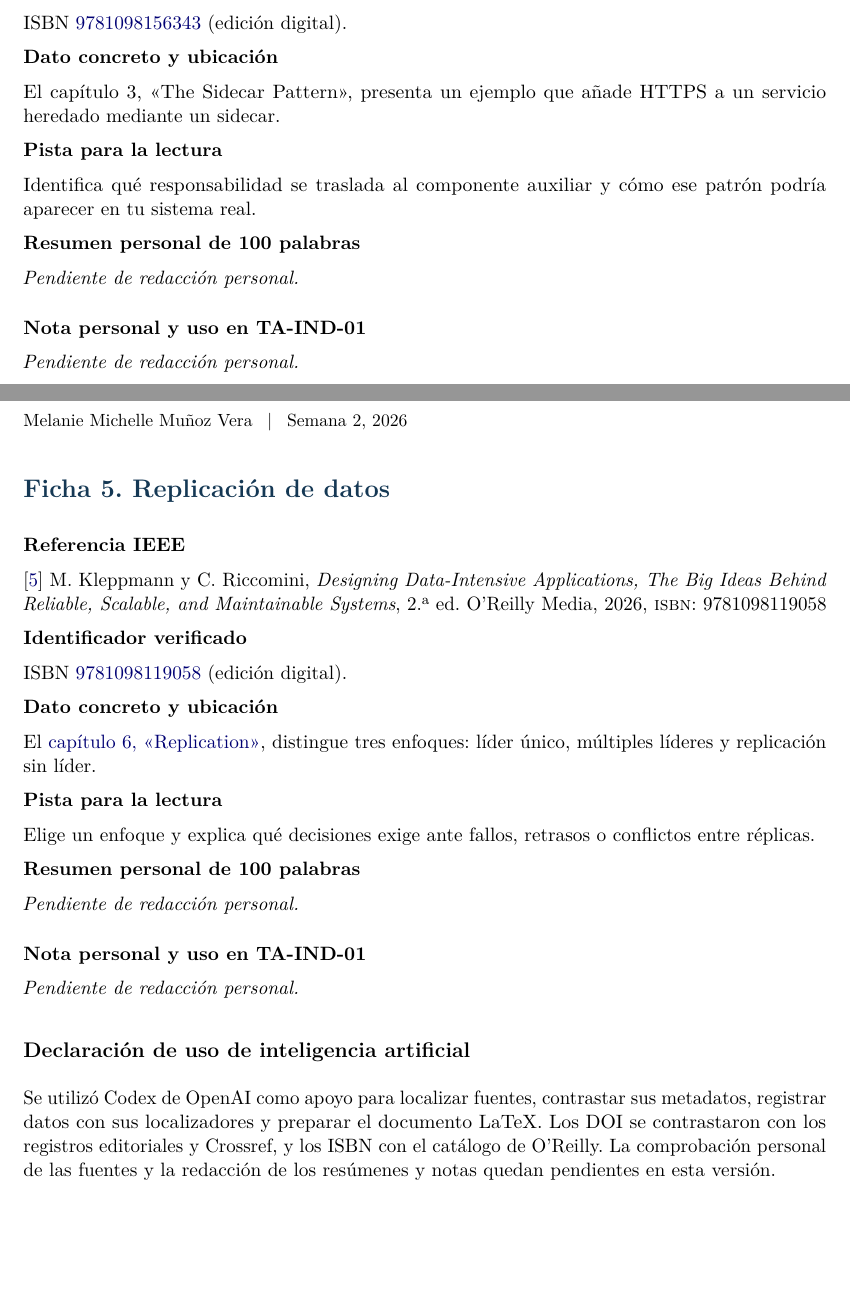
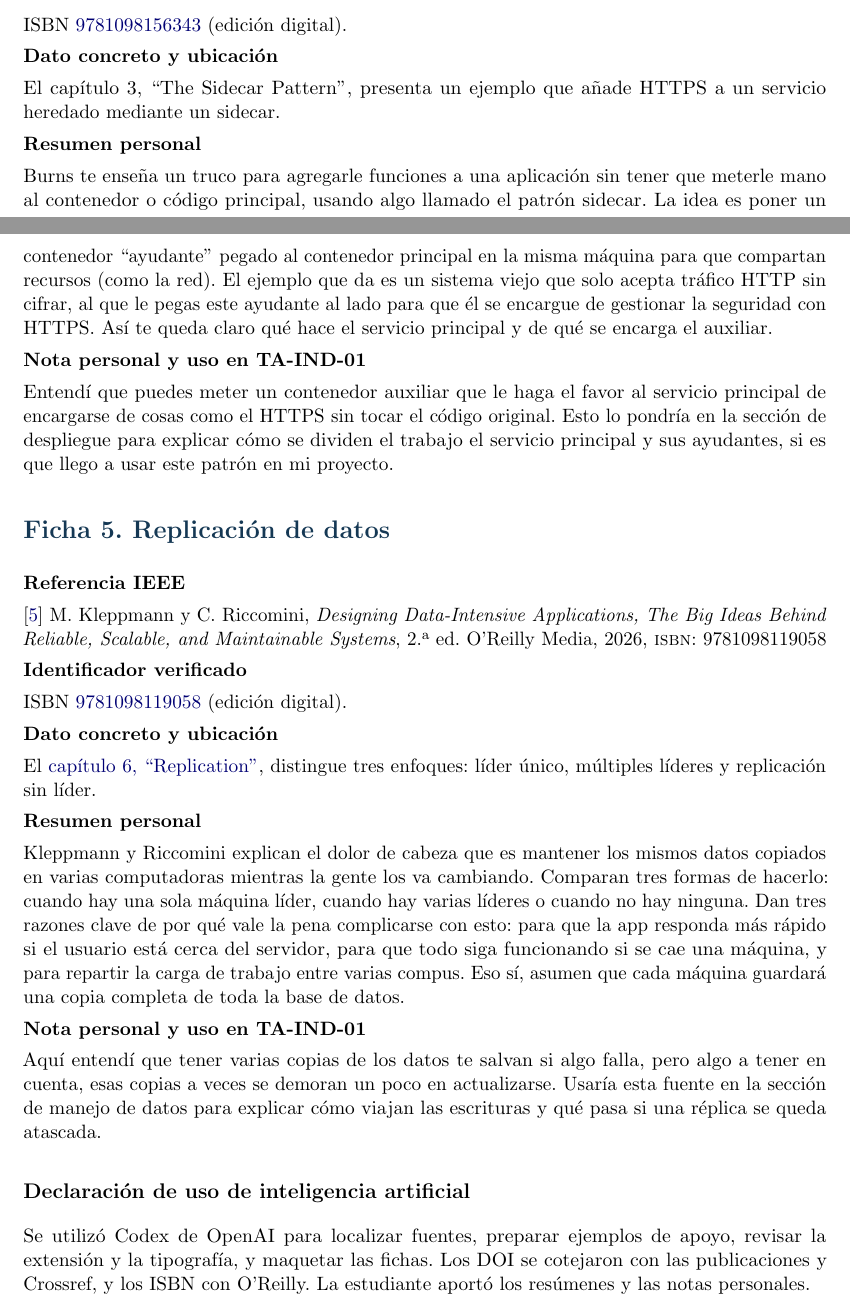
Before and after one commit to Melanir/isr701-form-fb-01, a LaTeX document (docs/fichas.tex): two parts of pages 4 and 5 of 5 before the commit and two parts of pages 2 and 3 of 3 after it, joined at a grey line, cut so that both start at the same text, the shorter picture padded with empty space. The pictures show the PDF file docs/fichas.pdf that the author committed with the source.

Commit message:
Agregué mis resúmenes y notas personales

```diff
--- a/docs/fichas.tex
+++ b/docs/fichas.tex
@@ -13,13 +11,8 @@
 
 \definecolor{tinta}{HTML}{153854}
 \setlength{\parindent}{0pt}
-\setlength{\parskip}{0.55em}
-\newcommand{\pendiente}{\textit{Pendiente de redacción personal.}}
-
-% Sustituye cada \pendiente por tu texto en el argumento correspondiente.
-\newcommand{\ficha}[7]{%
-  {\small\color{tinta}\textbf{UTEQ \enspace / \enspace ISR-701 \enspace / \enspace FORM-FB-01}\par}
-  {\small Melanie Michelle Muñoz Vera \enspace | \enspace Semana 2, 2026\par}
+\setlength{\parskip}{0.4em}
+\newcommand{\ficha}[6]{%
   \section*{\color{tinta}#1}
   \textbf{Referencia IEEE}\par
   \cite{#2}\ \fullcite{#2}\par
@@ -27,12 +20,10 @@
   #3\par
   \textbf{Dato concreto y ubicación}\par
   #4\par
-  \textbf{Pista para la lectura}\par
+  \textbf{Resumen personal}\par
   #5\par
-  \textbf{Resumen personal de 100 palabras}\par
-  #6\par\vspace{0.8em}
   \textbf{Nota personal y uso en TA-IND-01}\par
-  #7\par
+  #6\par
 }
 
 \begin{document}
@@ -57,19 +48,18 @@
-  {\pendiente}{\pendiente}
-\newpage
+  {Blinowski y sus coautores querían ver qué era más rápido y escalable: si una app tradicional (monolito) o una dividida en microservicios. Para probarlo, hicieron pruebas de estrés en Java y C\# tanto en una computadora local como en la nube (Azure). Lo curioso fue que, en una sola máquina, la app monolítica funcionó mejor que la de microservicios. También se dieron cuenta de que meterle más servidores a lo loco no siempre ayuda y a veces hasta frena el sistema. Todo depende de la carga real que reciba el proyecto.}
+  {Lo que aprendí aquí es que por más que dividas tu app en microservicios, no te asegura mágicamente que vaya a ser más rápida. En la parte de rendimiento usaría esta fuente para analizar si realmente vale la pena esa separación según la carga que reciba el sistema y cómo se despliegue.}
 
 \ficha{Ficha 4. Patrones de diseño}{burns2024}
   {ISBN \href{https://www.oreilly.com/library/view/designing-distributed-systems/9781098156343/}{9781098156343} (edición digital).}
-  {El capítulo 3, «The Sidecar Pattern», presenta un ejemplo que añade HTTPS a un servicio heredado mediante un sidecar.}
-  {Identifica qué responsabilidad se traslada al componente auxiliar y cómo ese patrón podría aparecer en tu sistema real.}
-  {\pendiente}{\pendiente}
-\newpage
+  {El capítulo 3, ``The Sidecar Pattern'', presenta un ejemplo que añade HTTPS a un servicio heredado mediante un sidecar.}
+  {Burns te enseña un truco para agregarle funciones a una aplicación sin tener que meterle mano al contenedor o código principal, usando algo llamado el patrón sidecar. La idea es poner un contenedor ``ayudante'' pegado al contenedor principal en la misma máquina para que compartan recursos (como la red). El ejemplo que da es un sistema viejo que solo acepta tráfico HTTP sin cifrar, al que le pegas este ayudante al lado para que él se encargue de gestionar la seguridad con HTTPS. Así te queda claro qué hace el servicio principal y de qué se encarga el auxiliar.}
+  {Entendí que puedes meter un contenedor auxiliar que le haga el favor al servicio principal de encargarse de cosas como el HTTPS sin tocar el código original. Esto lo pondría en la sección de despliegue para explicar cómo se dividen el trabajo el servicio principal y sus ayudantes, si es que llego a usar este patrón en mi proyecto.}
 
 \ficha{Ficha 5. Replicación de datos}{kleppmann2026}
   {ISBN \href{https://www.oreilly.com/library/view/designing-data-intensive/9781098119058/}{9781098119058} (edición digital).}
-  {El \href{https://www.oreilly.com/library/view/designing-data-intensive-applications/9781098119058/ch06.html}{capítulo 6, «Replication»}, distingue tres enfoques: líder único, múltiples líderes y replicación sin líder.}
-  {Elige un enfoque y explica qué decisiones exige ante fallos, retrasos o conflictos entre réplicas.}
-  {\pendiente}{\pendiente}
+  {El \href{https://www.oreilly.com/library/view/designing-data-intensive-applications/9781098119058/ch06.html}{capítulo 6, ``Replication''}, distingue tres enfoques: líder único, múltiples líderes y replicación sin líder.}
+  {Kleppmann y Riccomini explican el dolor de cabeza que es mantener los mismos datos copiados en varias computadoras mientras la gente los va cambiando. Comparan tres formas de hacerlo: cuando hay una sola máquina líder, cuando hay varias líderes o cuando no hay ninguna. Dan tres razones clave de por qué vale la pena complicarse con esto: para que la app responda más rápido si el usuario está cerca del servidor, para que todo siga funcionando si se cae una máquina, y para repartir la carga de trabajo entre varias compus. Eso sí, asumen que cada máquina guardará una copia completa de toda la base de datos.}
+  {Aquí entendí que tener varias copias de los datos te salvan si algo falla, pero algo a tener en cuenta, esas copias a veces se demoran un poco en actualizarse. Usaría esta fuente en la sección de manejo de datos para explicar cómo viajan las escrituras y qué pasa si una réplica se queda atascada.}
 
 \subsection*{Declaración de uso de inteligencia artificial}
-Se utilizó Codex de OpenAI como apoyo para localizar fuentes, contrastar sus metadatos, registrar datos con sus localizadores y preparar el documento LaTeX. Los DOI se contrastaron con los registros editoriales y Crossref, y los ISBN con el catálogo de O'Reilly. La comprobación personal de las fuentes y la redacción de los resúmenes y notas quedan pendientes en esta versión.
+Se utilizó Codex de OpenAI para localizar fuentes, preparar ejemplos de apoyo, revisar la extensión y la tipografía, y maquetar las fichas. Los DOI se cotejaron con las publicaciones y Crossref, y los ISBN con O'Reilly. La estudiante aportó los resúmenes y las notas personales.
 \end{document}
```
Also changed, not shown: README.md, docs/fichas.pdf, docs/fichas.tex (20 more changed lines).
